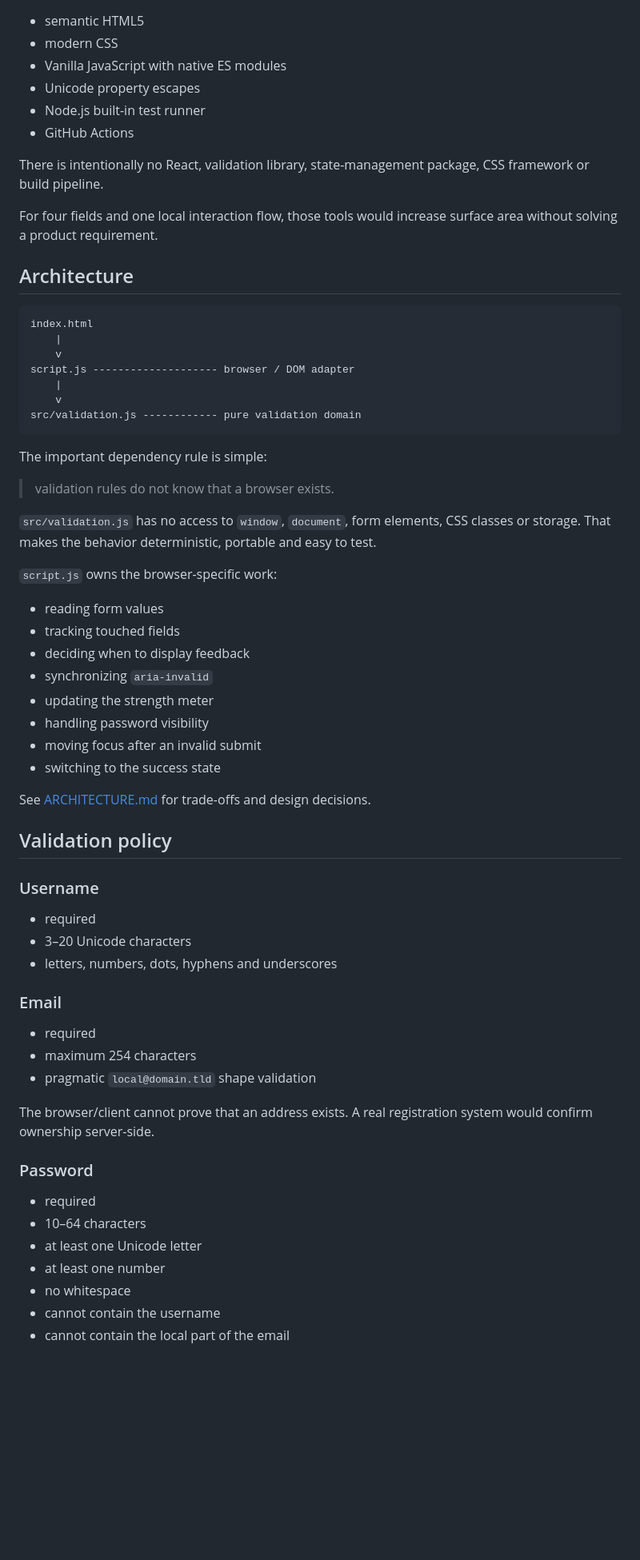
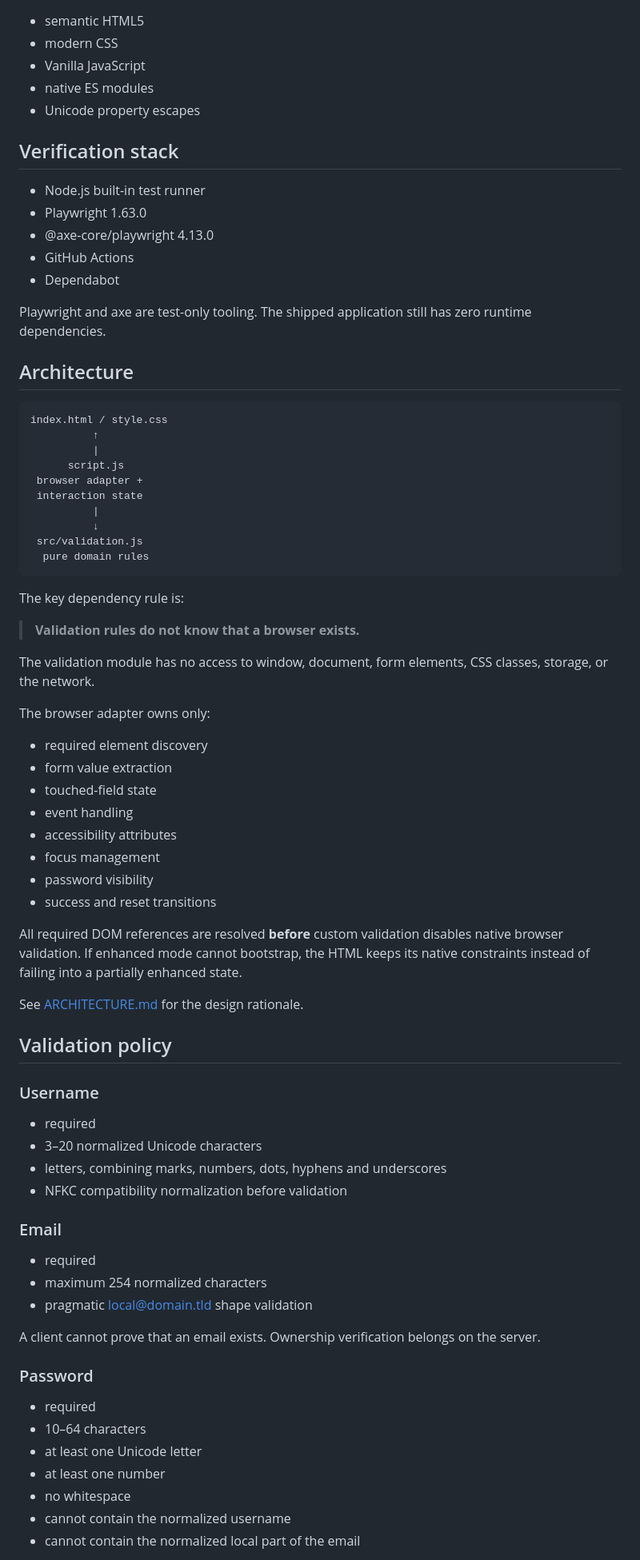
Before and after one commit to MykolaDotsenko/Form-validator, a Markdown page: README.md, the part around one of its changes. Shown at 80% size. GitHub-like rendering; blank space fills up the shorter version.

````diff
--- a/README.md
+++ b/README.md
@@ -44,61 +64,70 @@ FormGuard demonstrates how a small interaction can still deserve clear boundarie
 
 - semantic HTML5
 - modern CSS
-- Vanilla JavaScript with native ES modules
+- Vanilla JavaScript
+- native ES modules
 - Unicode property escapes
+
+## Verification stack
+
 - Node.js built-in test runner
+- Playwright 1.63.0
+- @axe-core/playwright 4.13.0
 - GitHub Actions
+- Dependabot
 
-There is intentionally no React, validation library, state-management package, CSS framework or build pipeline.
-
-For four fields and one local interaction flow, those tools would increase surface area without solving a product requirement.
+Playwright and axe are test-only tooling. The shipped application still has zero runtime dependencies.
 
 ## Architecture
 
-```text
-index.html
-    |
-    v
-script.js -------------------- browser / DOM adapter
-    |
-    v
-src/validation.js ------------ pure validation domain
-```
+    index.html / style.css
+              ↑
+              |
+          script.js
+     browser adapter +
+     interaction state
+              |
+              ↓
+     src/validation.js
+      pure domain rules
 
-The important dependency rule is simple:
+The key dependency rule is:
 
-> validation rules do not know that a browser exists.
+> **Validation rules do not know that a browser exists.**
 
-`src/validation.js` has no access to `window`, `document`, form elements, CSS classes or storage. That makes the behavior deterministic, portable and easy to test.
+The validation module has no access to window, document, form elements, CSS classes, storage, or the network.
 
-`script.js` owns the browser-specific work:
+The browser adapter owns only:
 
-- reading form values
-- tracking touched fields
-- deciding when to display feedback
-- synchronizing `aria-invalid`
-- updating the strength meter
-- handling password visibility
-- moving focus after an invalid submit
-- switching to the success state
+- required element discovery
+- form value extraction
+- touched-field state
+- event handling
+- accessibility attributes
+- focus management
+- password visibility
+- success and reset transitions
 
-See [ARCHITECTURE.md](./ARCHITECTURE.md) for trade-offs and design decisions.
+All required DOM references are resolved **before** custom validation disables native browser validation. If enhanced mode cannot bootstrap, the HTML keeps its native constraints instead of failing into a partially enhanced state.
+
+See [ARCHITECTURE.md](./ARCHITECTURE.md) for the design rationale.
 
 ## Validation policy
 
 ### Username
 
 - required
-- 3–20 Unicode characters
-- letters, numbers, dots, hyphens and underscores
+- 3–20 normalized Unicode characters
+- letters, combining marks, numbers, dots, hyphens and underscores
+- NFKC compatibility normalization before validation
 
 ### Email
 
 - required
-- maximum 254 characters
-- pragmatic `local@domain.tld` shape validation
+- maximum 254 normalized characters
+- pragmatic local@domain.tld shape validation
 
-The browser/client cannot prove that an address exists. A real registration system would confirm ownership server-side.
+A client cannot prove that an email exists. Ownership verification belongs on the server.
 
 ### Password
 
@@ -107,6 +136,6 @@ The browser/client cannot prove that an address exists. A real registration syst
 - at least one Unicode letter
 - at least one number
 - no whitespace
-- cannot contain the username
-- cannot contain the local part of the email
+- cannot contain the normalized username
+- cannot contain the normalized local part of the email
 
````
Also changed, not shown: other parts of README.md (+118 -112 lines).
